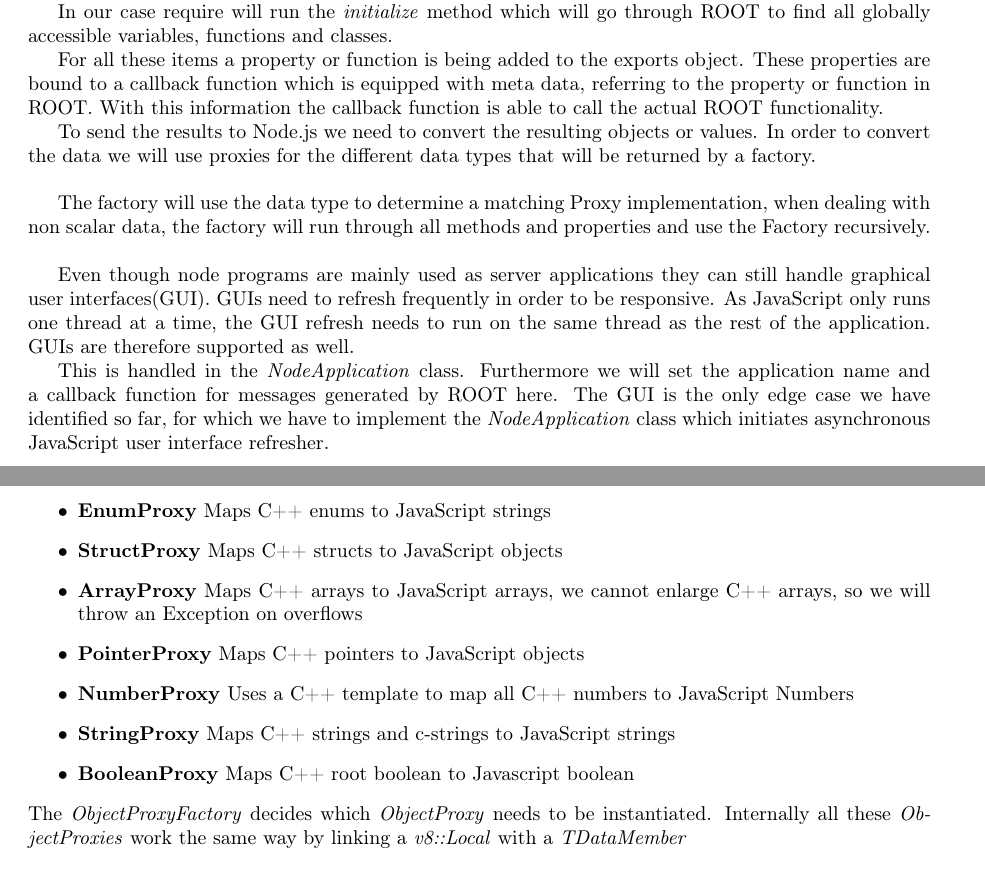
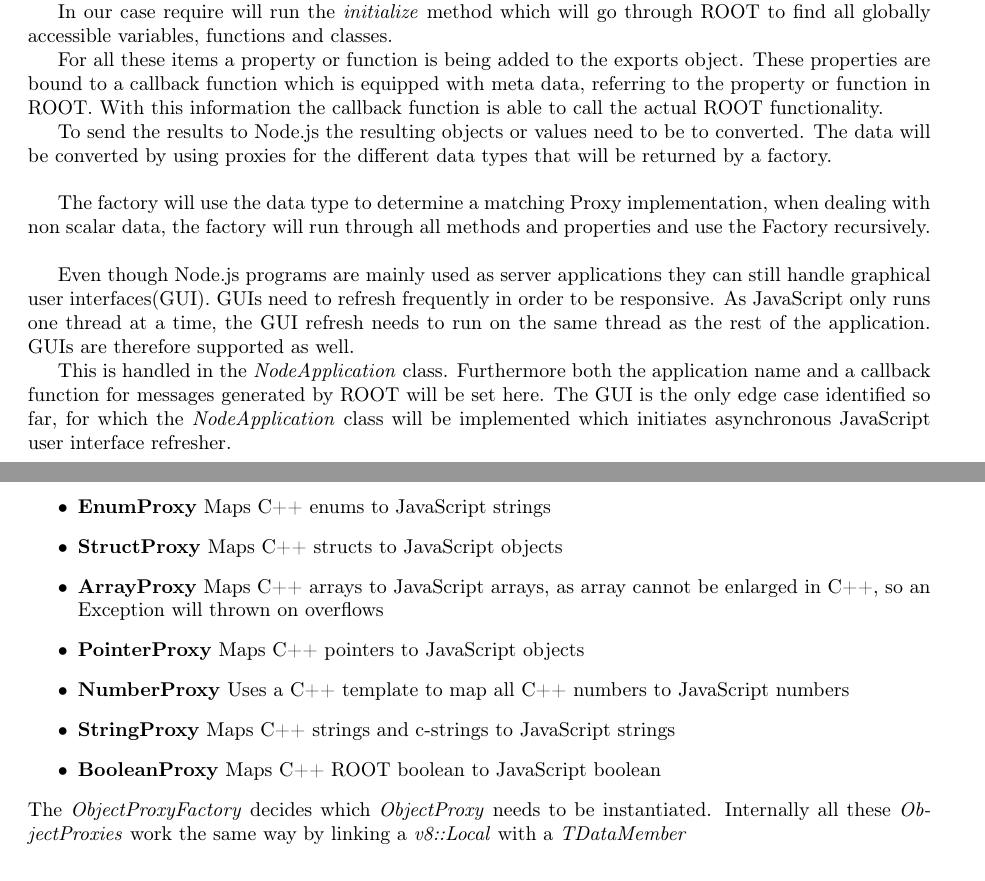
Before and after one commit to rootjs/design, a LaTeX document (design.tex, which reads latex/ObjectProxy.tex, latex/introduction.tex): two parts of pages 4 and 25 of 31, joined at a grey line, cut so that both start at the same text. Compiled offline with pdfLaTeX.

Commit message:
Remove all refences to first person

```diff
--- a/latex/ObjectProxy.tex
+++ b/latex/ObjectProxy.tex
@@ -4,11 +4,11 @@ There are the following implementations of \textit{ObjectProxy}:
 \begin{itemize}
 \item \textbf{EnumProxy} Maps C++ enums to JavaScript strings
 \item \textbf{StructProxy} Maps C++ structs to JavaScript objects
-\item \textbf{ArrayProxy} Maps C++ arrays to JavaScript arrays, we cannot enlarge C++ arrays, so we will throw an Exception on overflows
+\item \textbf{ArrayProxy} Maps C++ arrays to JavaScript arrays, as array cannot be enlarged in C++, so an Exception will thrown on overflows
 \item \textbf{PointerProxy} Maps C++ pointers to JavaScript objects
-\item \textbf{NumberProxy} Uses a C++ template to map all C++ numbers to JavaScript Numbers
+\item \textbf{NumberProxy} Uses a C++ template to map all C++ numbers to JavaScript numbers
 \item \textbf{StringProxy} Maps C++ strings and c-strings to JavaScript strings
-\item \textbf{BooleanProxy} Maps C++ root boolean to Javascript boolean
+\item \textbf{BooleanProxy} Maps C++ ROOT boolean to JavaScript boolean
 \end{itemize}
 The \textit{ObjectProxyFactory} decides which \textit{ObjectProxy} needs to be instantiated.
 Internally all these \textit{ObjectProxies} work the same way by linking a \textit{v8::Local} with a \textit{TDataMember}
--- a/latex/introduction.tex
+++ b/latex/introduction.tex
@@ -5,8 +5,8 @@ This document describes the structure of rootJS, it will be used as a blueprint
 The document contains descriptions to all public methods, so that the implementation can be split up. It contains all classes that need to be implemented, descriptions to all public methods and, listed in the UML diagram in the appendix, some private functions and properties that might be handy during implementation.
 
 \section{Overview}
-When using node modules to extend the basic Node.js API, one uses the \textit{require} statement, providing one has the name of the module.
-\textit{require} returns a JavaScript object which is called exports, containing everything the node modules decides to include.
+When using Node.js modules to extend the basic Node.js API, one uses the \textit{require} statement, providing one has the name of the module.
+\textit{require} returns a JavaScript object which is called exports, containing everything the Node.js modules decides to include.
 
 In our case require will run the \textit{initialize} method which will go through ROOT to find all globally accessible variables, functions and classes.
 
@@ -14,12 +14,12 @@ For all these items a property or function is being added to the exports object.
 These properties are bound to a callback function which is equipped with meta data, referring to the property or function in ROOT.
 With this information the callback function is able to call the actual ROOT functionality.
 
-To send the results to Node.js we need to convert the resulting objects or values.
-In order to convert the data we will use proxies for the different data types that will be returned by a factory.\\
+To send the results to Node.js the resulting objects or values need to be to converted.
+The data will be converted by using proxies for the different data types that will be returned by a factory.\\
 
 The factory will use the data type to determine a matching Proxy implementation, when dealing with non scalar data, the factory will run through all methods and properties and use the Factory recursively.\\
 
-Even though node programs are mainly used as server applications they can still handle graphical user interfaces(GUI).
+Even though Node.js programs are mainly used as server applications they can still handle graphical user interfaces(GUI).
 GUIs need to refresh frequently in order to be responsive. As JavaScript only runs one thread at a time, the GUI refresh needs to run on the same thread as the rest of the application. GUIs are therefore supported as well.
 
-This is handled in the \textit{NodeApplication} class. Furthermore we will set the application name and a callback function for messages generated by ROOT here. The GUI is the only edge case we have identified so far, for which we have to implement the \textit{NodeApplication} class which initiates asynchronous JavaScript user interface refresher.
+This is handled in the \textit{NodeApplication} class. Furthermore both the application name and a callback function for messages generated by ROOT will be set here. The GUI is the only edge case identified so far, for which the \textit{NodeApplication} class will be implemented which initiates asynchronous JavaScript user interface refresher.
```
Also changed, not shown: latex/CallbackHandler.tex (+5 -5 lines), latex/NodeApplication.tex (+3 -3 lines), latex/NodeHandler.tex (+3 -3 lines), latex/ObjectProxyFactory.tex (+1 -1 lines), latex/Proxy.tex (+1 -1 lines).
